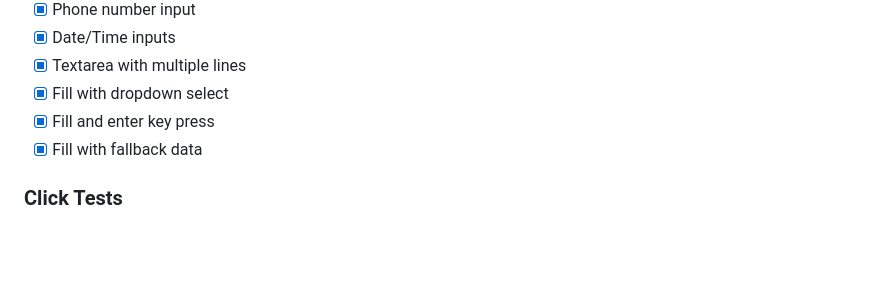
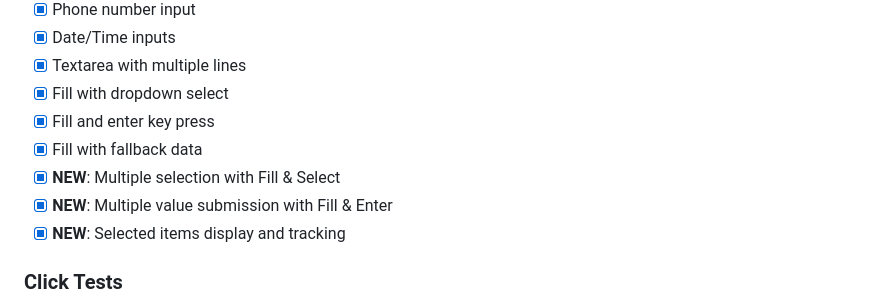
Before and after one commit to danmarbantolinao-bl/afex-test-site, a Markdown page: README.md, the part around one of its changes. GitHub-like rendering; blank space fills up the shorter version.

```diff
--- a/README.md
+++ b/README.md
@@ -88,6 +128,9 @@ Interactive components for testing:
 - [x] Fill with dropdown select
 - [x] Fill and enter key press
 - [x] Fill with fallback data
+- [x] **NEW**: Multiple selection with Fill & Select
+- [x] **NEW**: Multiple value submission with Fill & Enter
+- [x] **NEW**: Selected items display and tracking
 
 ### Click Tests
 - [x] Button clicks
```
Also changed, not shown: other parts of README.md (+91 -3 lines).
